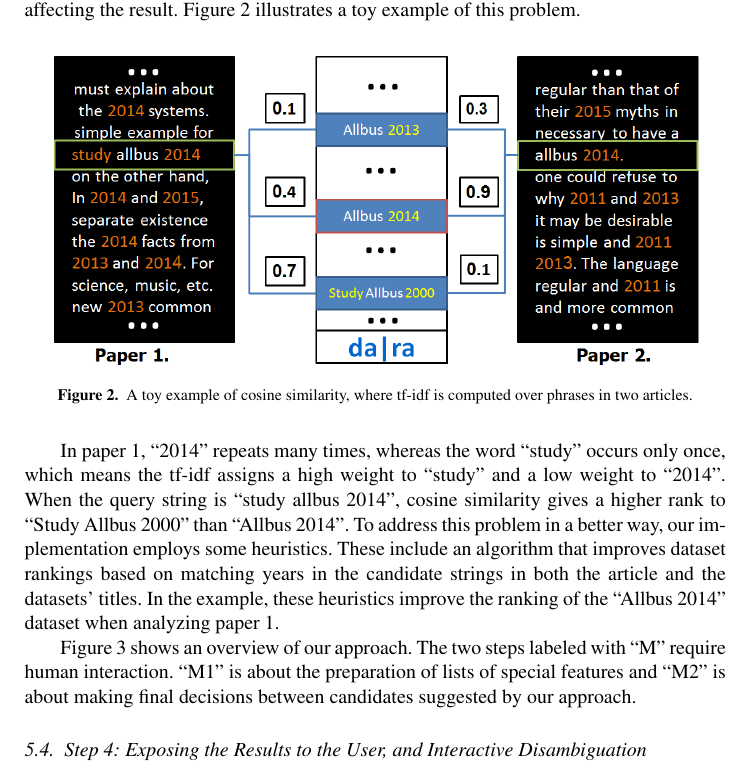
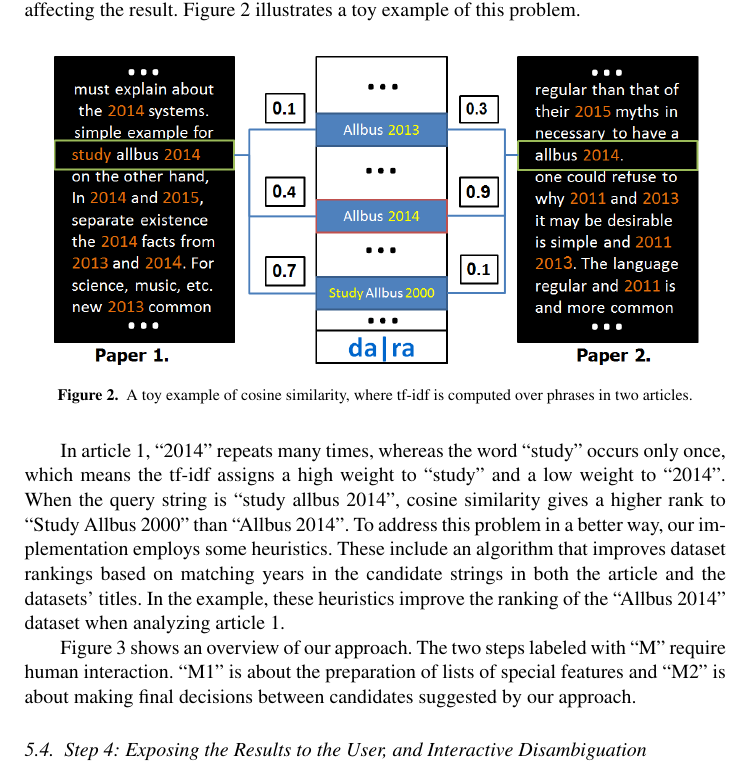
Before and after one commit to OSCOSS/Dataset_Detcter, a LaTeX document (IOS-journal/ios-book-article.tex): part of page 13 of 19, cut so that both start at the same text. Compiled offline with pdfLaTeX.

Commit message:
paper → article

```diff
--- a/IOS-journal/ios-book-article.tex
+++ b/IOS-journal/ios-book-article.tex
@@ -590,10 +590,10 @@ Figure~\ref{fig:similarity-example} illustrates a toy example of this problem.
 	\label{fig:similarity-example}
 \end{figure}
 
-In paper 1, \enquote{2014} repeats many times, whereas the word \enquote{study} occurs only once, which means the tf-idf assigns a high weight to \enquote{study} and a low weight to \enquote{2014}. When the query string is \enquote{study allbus 2014}, cosine similarity gives a higher rank to \enquote{Study Allbus 2000} than \enquote{Allbus 2014}.
+In article~1, \enquote{2014} repeats many times, whereas the word \enquote{study} occurs only once, which means the tf-idf assigns a high weight to \enquote{study} and a low weight to \enquote{2014}. When the query string is \enquote{study allbus 2014}, cosine similarity gives a higher rank to \enquote{Study Allbus 2000} than \enquote{Allbus 2014}.
 To address this problem in a better way, our implementation employs some heuristics.
 These include an algorithm that improves dataset rankings based on matching years in the candidate strings in both the article and the datasets' titles.
-In the example, these heuristics improve the ranking of the \enquote{Allbus 2014} dataset when analyzing paper 1.
+In the example, these heuristics improve the ranking of the \enquote{Allbus 2014} dataset when analyzing article~1.
 
 %<newpart_34
 Figure~\ref{fig:Overview_of_approach} shows an overview of our approach.
```
Also changed, not shown: IOS-journal/ios-book-article.tex (2 more changed lines).
